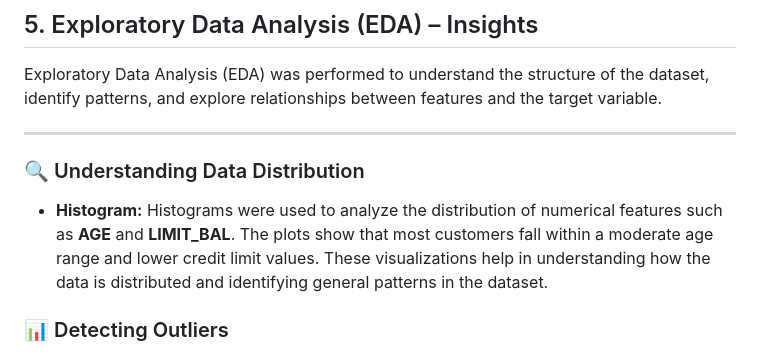
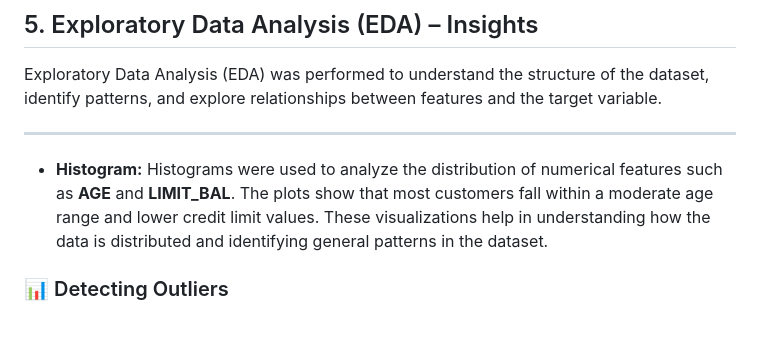
Before and after one commit to jincyjos22/Credit-Card-Default-Prediction-Using-Machine-Learning, a Markdown page: README.md, the part around the change. GitHub-like rendering; blank space fills up the shorter version.

```diff
--- a/README.md
+++ b/README.md
@@ -129,12 +129,12 @@ Exploratory Data Analysis (EDA) was performed to understand the structure of the
 
 ---
 
-### 🔍 Understanding Data Distribution
-
 * **Histogram:**
 Histograms were used to analyze the distribution of numerical features such as **AGE** and **LIMIT_BAL**.
 The plots show that most customers fall within a moderate age range and lower credit limit values.
 These visualizations help in understanding how the data is distributed and identifying general patterns in the dataset.
+
+
 
 ### 📊 Detecting Outliers
 
```
